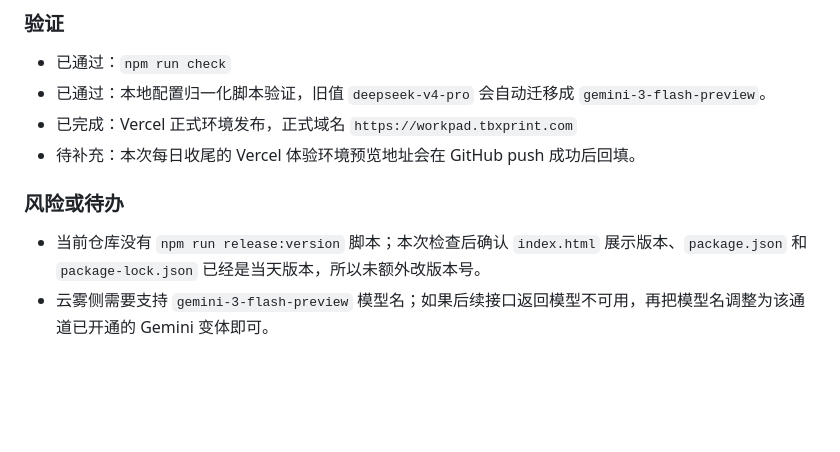
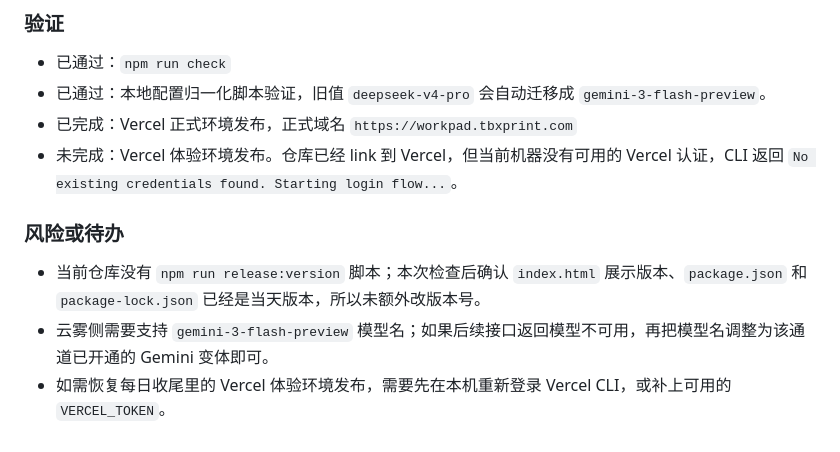
Before and after one commit to qq240845071-stack/WorkPad, a Markdown page: docs/每日收尾摘要.md, the part around the change. GitHub-like rendering; blank space fills up the shorter version.

Commit message:
docs: update daily wrapup deployment result

```diff
--- a/docs/每日收尾摘要.md
+++ b/docs/每日收尾摘要.md
@@ -73,9 +73,10 @@
 - 已通过：`npm run check`
 - 已通过：本地配置归一化脚本验证，旧值 `deepseek-v4-pro` 会自动迁移成 `gemini-3-flash-preview`。
 - 已完成：Vercel 正式环境发布，正式域名 `https://workpad.tbxprint.com`
-- 待补充：本次每日收尾的 Vercel 体验环境预览地址会在 GitHub push 成功后回填。
+- 未完成：Vercel 体验环境发布。仓库已经 link 到 Vercel，但当前机器没有可用的 Vercel 认证，CLI 返回 `No existing credentials found. Starting login flow...`。
 
 ### 风险或待办
 
 - 当前仓库没有 `npm run release:version` 脚本；本次检查后确认 `index.html` 展示版本、`package.json` 和 `package-lock.json` 已经是当天版本，所以未额外改版本号。
 - 云雾侧需要支持 `gemini-3-flash-preview` 模型名；如果后续接口返回模型不可用，再把模型名调整为该通道已开通的 Gemini 变体即可。
+- 如需恢复每日收尾里的 Vercel 体验环境发布，需要先在本机重新登录 Vercel CLI，或补上可用的 `VERCEL_TOKEN`。
```
